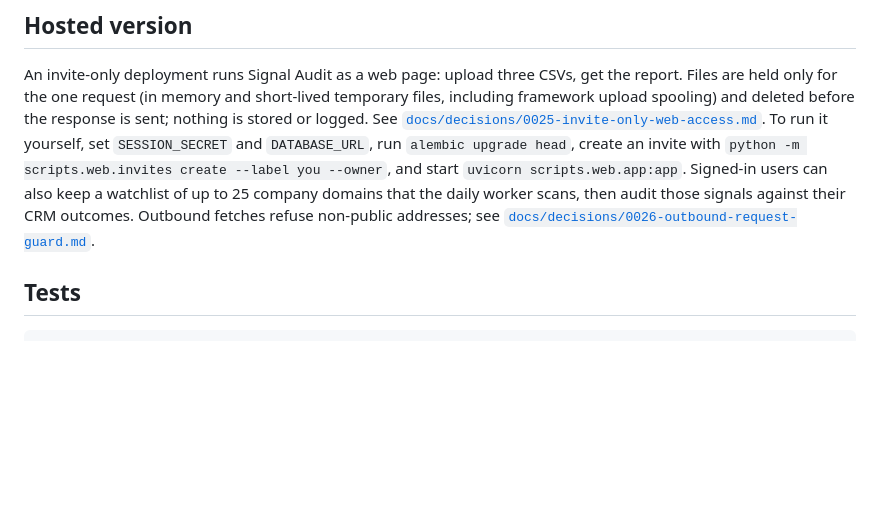
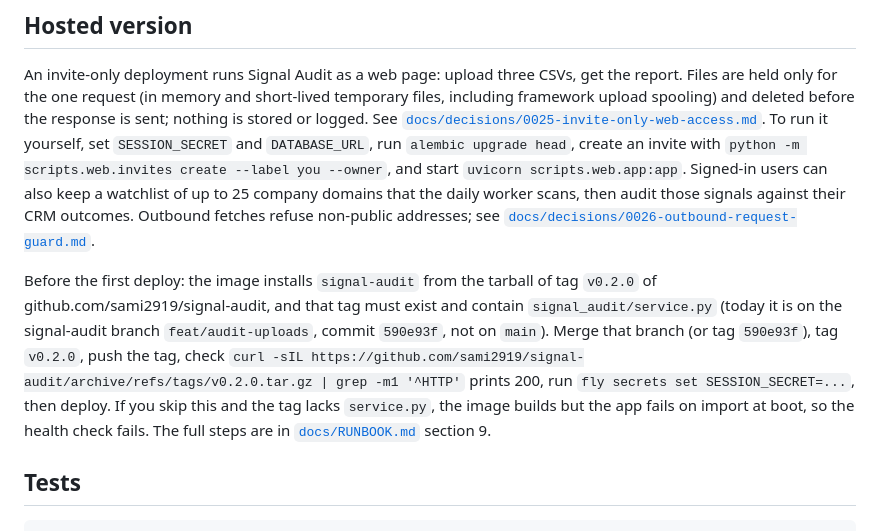
Before and after one commit to sami2919/SignalForce, a Markdown page: README.md, the part around the change. Drawn GitHub-style; blank space fills up the shorter version.

Commit message:
docs: add the signal-audit v0.2.0 tag prerequisite before the first deploy
Co-Authored-By: Claude Opus 5.5 <noreply@anthropic.com>

````diff
--- a/README.md
+++ b/README.md
@@ -186,6 +186,8 @@ def scan(config: ScannerConfig) -> ScanResult:
 
 An invite-only deployment runs Signal Audit as a web page: upload three CSVs, get the report. Files are held only for the one request (in memory and short-lived temporary files, including framework upload spooling) and deleted before the response is sent; nothing is stored or logged. See [`docs/decisions/0025-invite-only-web-access.md`](docs/decisions/0025-invite-only-web-access.md). To run it yourself, set `SESSION_SECRET` and `DATABASE_URL`, run `alembic upgrade head`, create an invite with `python -m scripts.web.invites create --label you --owner`, and start `uvicorn scripts.web.app:app`. Signed-in users can also keep a watchlist of up to 25 company domains that the daily worker scans, then audit those signals against their CRM outcomes. Outbound fetches refuse non-public addresses; see [`docs/decisions/0026-outbound-request-guard.md`](docs/decisions/0026-outbound-request-guard.md).
 
+Before the first deploy: the image installs `signal-audit` from the tarball of tag `v0.2.0` of github.com/sami2919/signal-audit, and that tag must exist and contain `signal_audit/service.py` (today it is on the signal-audit branch `feat/audit-uploads`, commit `590e93f`, not on `main`). Merge that branch (or tag `590e93f`), tag `v0.2.0`, push the tag, check `curl -sIL https://github.com/sami2919/signal-audit/archive/refs/tags/v0.2.0.tar.gz | grep -m1 '^HTTP'` prints 200, run `fly secrets set SESSION_SECRET=...`, then deploy. If you skip this and the tag lacks `service.py`, the image builds but the app fails on import at boot, so the health check fails. The full steps are in [`docs/RUNBOOK.md`](docs/RUNBOOK.md) section 9.
+
 ## Tests
 
 ```bash
````
Also changed, not shown: docs/RUNBOOK.md (+12 -0 lines).
